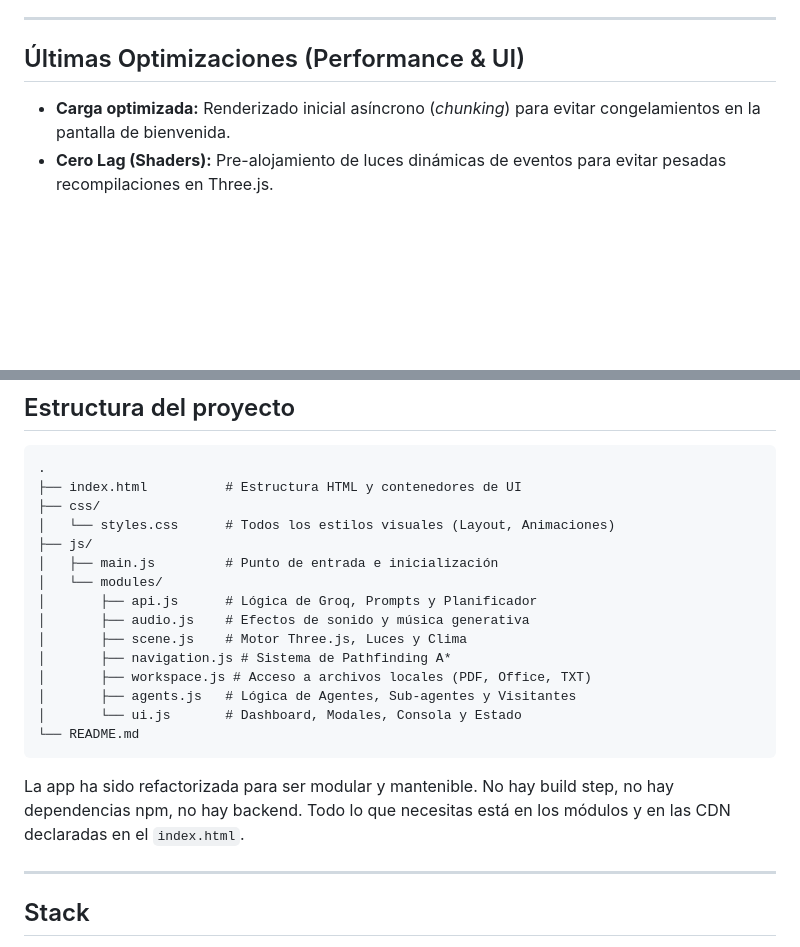
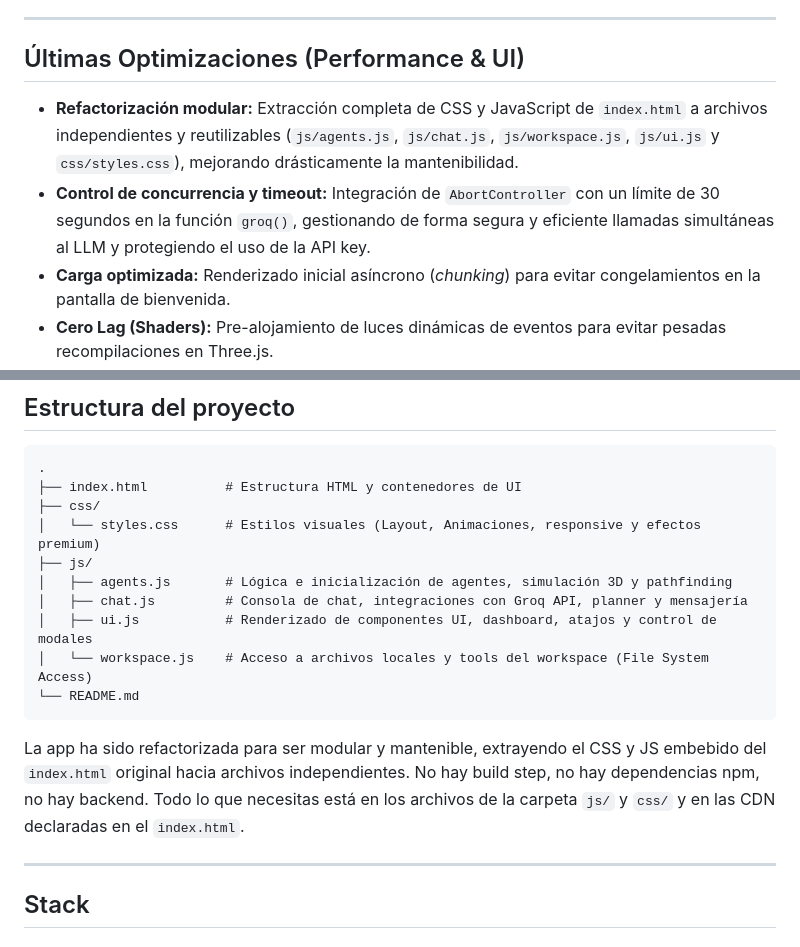
Before and after one commit to DevCop95/devteams, a Markdown page: README.md, 2 parts joined by grey strips. Drawn GitHub-style; blank space fills up the shorter version.

Commit message:
docs: update README with project architecture and concurrent request details

````diff
--- a/README.md
+++ b/README.md
@@ -48,6 +48,8 @@ Una oficina 3D interactiva con ocho agentes de IA. Con una arquitectura modular
 
 ## Últimas Optimizaciones (Performance & UI)
 
+- **Refactorización modular:** Extracción completa de CSS y JavaScript de `index.html` a archivos independientes y reutilizables (`js/agents.js`, `js/chat.js`, `js/workspace.js`, `js/ui.js` y `css/styles.css`), mejorando drásticamente la mantenibilidad.
+- **Control de concurrencia y timeout:** Integración de `AbortController` con un límite de 30 segundos en la función `groq()`, gestionando de forma segura y eficiente llamadas simultáneas al LLM y protegiendo el uso de la API key.
 - **Carga optimizada:** Renderizado inicial asíncrono (*chunking*) para evitar congelamientos en la pantalla de bienvenida.
 - **Cero Lag (Shaders):** Pre-alojamiento de luces dinámicas de eventos para evitar pesadas recompilaciones en Three.js.
 - **FPS estables:** Distribución de carga matemática (*staggering*) al actualizar texturas de monitores para garantizar fluidez.
@@ -135,21 +137,16 @@ El mini menú de herramientas en la consola expone las mismas acciones sin tener
 .
 ├── index.html          # Estructura HTML y contenedores de UI
 ├── css/
-│   └── styles.css      # Todos los estilos visuales (Layout, Animaciones)
+│   └── styles.css      # Estilos visuales (Layout, Animaciones, responsive y efectos premium)
 ├── js/
-│   ├── main.js         # Punto de entrada e inicialización
-│   └── modules/
-│       ├── api.js      # Lógica de Groq, Prompts y Planificador
-│       ├── audio.js    # Efectos de sonido y música generativa
-│       ├── scene.js    # Motor Three.js, Luces y Clima
-│       ├── navigation.js # Sistema de Pathfinding A*
-│       ├── workspace.js # Acceso a archivos locales (PDF, Office, TXT)
-│       ├── agents.js   # Lógica de Agentes, Sub-agentes y Visitantes
-│       └── ui.js       # Dashboard, Modales, Consola y Estado
+│   ├── agents.js       # Lógica e inicialización de agentes, simulación 3D y pathfinding
+│   ├── chat.js         # Consola de chat, integraciones con Groq API, planner y mensajería
+│   ├── ui.js           # Renderizado de componentes UI, dashboard, atajos y control de modales
+│   └── workspace.js    # Acceso a archivos locales y tools del workspace (File System Access)
 └── README.md
 ```
 
-La app ha sido refactorizada para ser modular y mantenible. No hay build step, no hay dependencias npm, no hay backend. Todo lo que necesitas está en los módulos y en las CDN declaradas en el `index.html`.
+La app ha sido refactorizada para ser modular y mantenible, extrayendo el CSS y JS embebido del `index.html` original hacia archivos independientes. No hay build step, no hay dependencias npm, no hay backend. Todo lo que necesitas está en los archivos de la carpeta `js/` y `css/` y en las CDN declaradas en el `index.html`.
 
 ---
 
````
